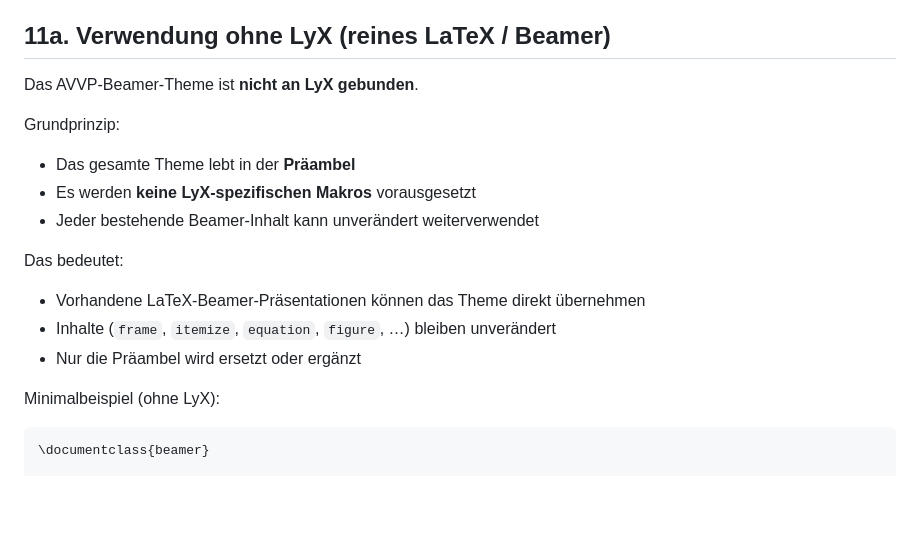
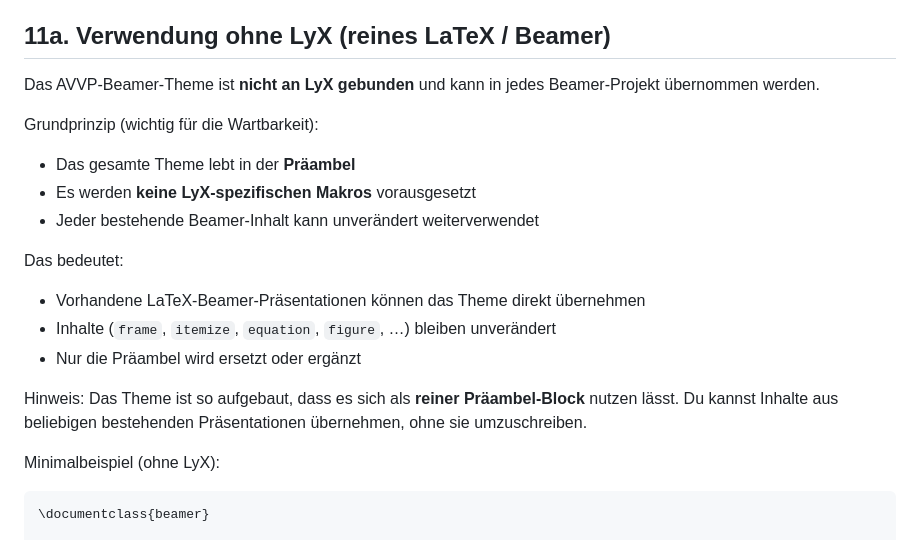
Before and after one commit to apos/beamer_template_AVVP_eV, a Markdown page: Readme.md, the part around one of its changes. GitHub-like rendering; blank space fills up the shorter version.

````diff
--- a/Readme.md
+++ b/Readme.md
@@ -256,9 +320,9 @@ Umsetzung (LyX‑sicher):
 
 ## 11a. Verwendung ohne LyX (reines LaTeX / Beamer)
 
-Das AVVP‑Beamer‑Theme ist **nicht an LyX gebunden**.
+Das AVVP‑Beamer‑Theme ist **nicht an LyX gebunden** und kann in jedes Beamer‑Projekt übernommen werden.
 
-Grundprinzip:
+Grundprinzip (wichtig für die Wartbarkeit):
 - Das gesamte Theme lebt in der **Präambel**
 - Es werden **keine LyX‑spezifischen Makros** vorausgesetzt
 - Jeder bestehende Beamer‑Inhalt kann unverändert weiterverwendet
@@ -267,6 +331,8 @@ Das bedeutet:
 - Vorhandene LaTeX‑Beamer‑Präsentationen können das Theme direkt übernehmen
 - Inhalte (`frame`, `itemize`, `equation`, `figure`, …) bleiben unverändert
 - Nur die Präambel wird ersetzt oder ergänzt
+
+Hinweis: Das Theme ist so aufgebaut, dass es sich als **reiner Präambel‑Block** nutzen lässt. Du kannst Inhalte aus beliebigen bestehenden Präsentationen übernehmen, ohne sie umzuschreiben.
 
 Minimalbeispiel (ohne LyX):
 ```latex
````
Also changed, not shown: other parts of Readme.md (+80 -16 lines).
